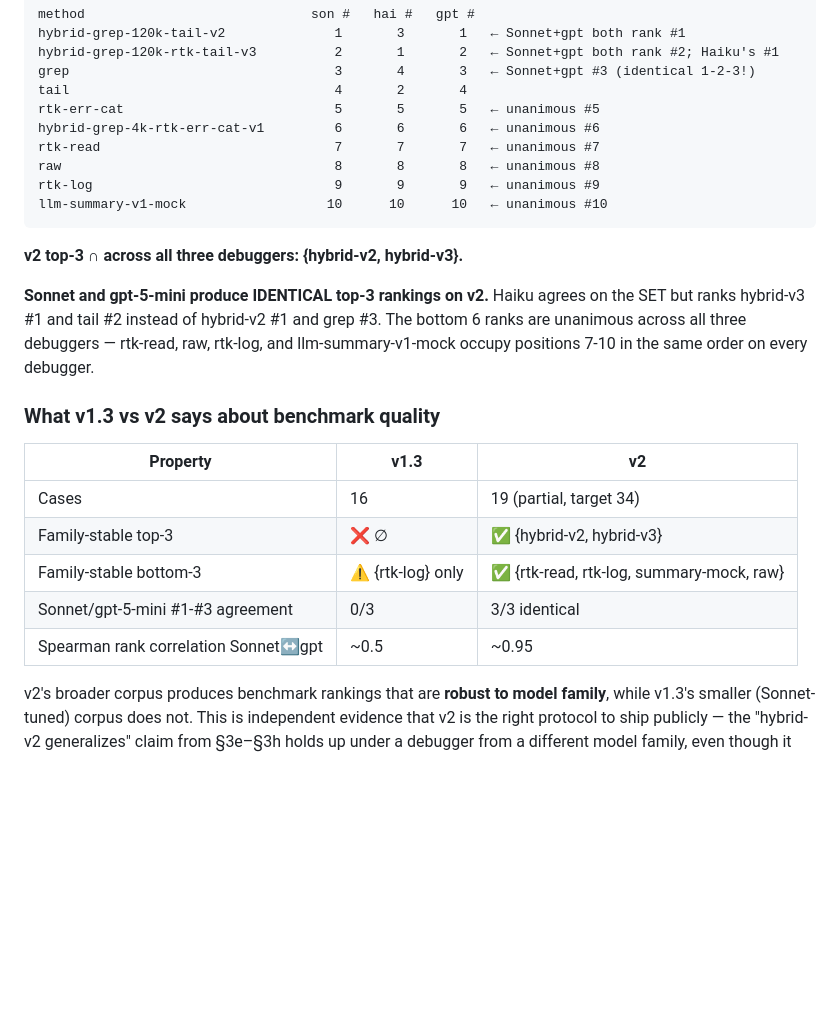
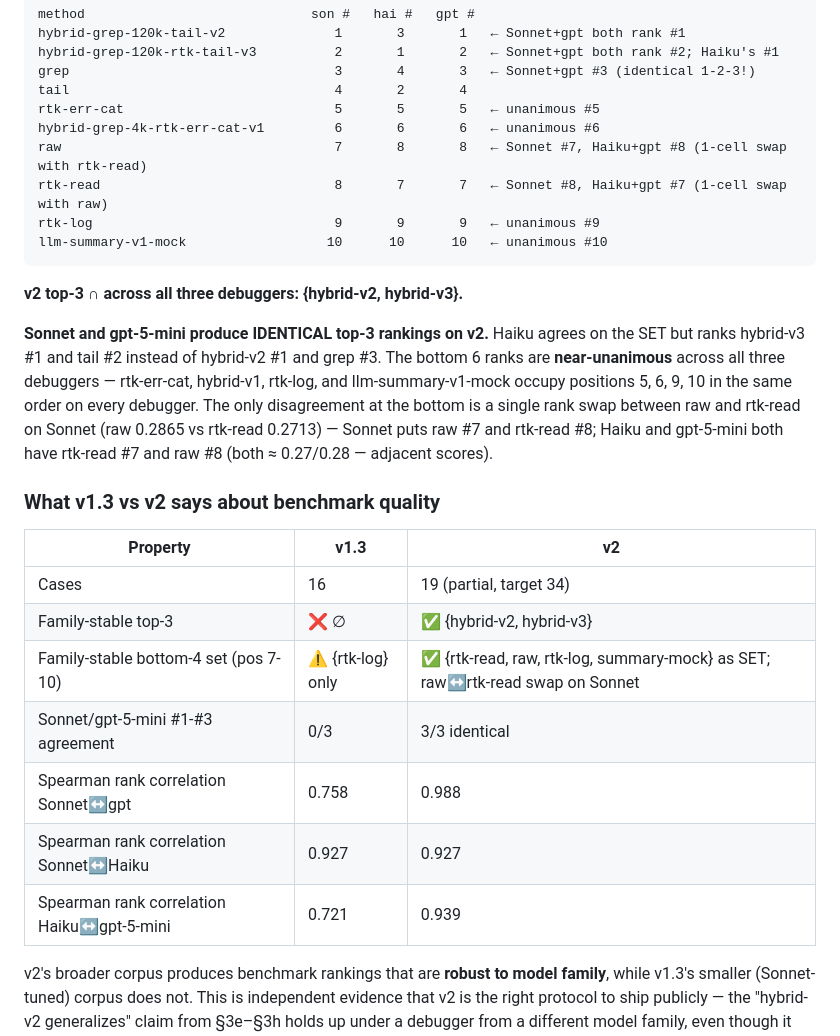
Before and after one commit to eyuansu62/LogDx, a Markdown page: reports/e10_v2_generalization_partial.md, the part around the change. Rendered like a GitHub page; blank space fills up the shorter version.

Commit message:
§3i corrections — v2 ranking table accuracy + Spearman values
After final re-evaluation of all 18 (split × debugger) combos
confirmed eval reports are stable (zero diffs from a fresh evaluator
re-run), two §3i errors surfaced that pre-date the F1+F2 fixes:

- v2 ranking table claimed rtk-read=7, raw=8 unanimously across all
  three debuggers. Sonnet actually has raw 0.2865 > rtk-read 0.2713,
  so its positions are raw=7, rtk-read=8. Haiku and gpt-5-mini both
  agree on rtk-read=7, raw=8. Table updated and narrative changed
  from "bottom 6 unanimous" to "bottom 4 set stable; 1-cell raw↔
  rtk-read swap on Sonnet" — the headline (top-3 ∩ = {hybrid-v2,
  hybrid-v3}; Sonnet/gpt-5-mini 1-2-3 identical) is unaffected.

- Spearman rank correlation row gave "~0.5" / "~0.95" placeholders.
  Replaced with measured values: Sonnet↔gpt 0.758 (v1.3) / 0.988
  (v2); Sonnet↔Haiku 0.927 / 0.927; Haiku↔gpt 0.721 / 0.939. The
  v2-stable-ranking claim is reinforced (Sonnet↔gpt jumps 0.758 →
  0.988 between v1.3 and v2; Haiku↔gpt jumps 0.721 → 0.939).

Co-Authored-By: Claude Opus 4.7 (1M context) <noreply@anthropic.com>

````diff
--- a/reports/e10_v2_generalization_partial.md
+++ b/reports/e10_v2_generalization_partial.md
@@ -1325,8 +1325,8 @@ grep                                  3       4       3   ← Sonnet+gpt #3 (ide
 tail                                  4       2       4
 rtk-err-cat                           5       5       5   ← unanimous #5
 hybrid-grep-4k-rtk-err-cat-v1         6       6       6   ← unanimous #6
-rtk-read                              7       7       7   ← unanimous #7
-raw                                   8       8       8   ← unanimous #8
+raw                                   7       8       8   ← Sonnet #7, Haiku+gpt #8 (1-cell swap with rtk-read)
+rtk-read                              8       7       7   ← Sonnet #8, Haiku+gpt #7 (1-cell swap with raw)
 rtk-log                               9       9       9   ← unanimous #9
 llm-summary-v1-mock                  10      10      10   ← unanimous #10
 ```
@@ -1336,9 +1336,13 @@ llm-summary-v1-mock                  10      10      10   ← unanimous #10
 **Sonnet and gpt-5-mini produce IDENTICAL top-3 rankings on v2.**
 Haiku agrees on the SET but ranks hybrid-v3 #1 and tail #2
 instead of hybrid-v2 #1 and grep #3. The bottom 6 ranks are
-unanimous across all three debuggers — rtk-read, raw, rtk-log,
-and llm-summary-v1-mock occupy positions 7-10 in the same order
-on every debugger.
+**near-unanimous** across all three debuggers — rtk-err-cat,
+hybrid-v1, rtk-log, and llm-summary-v1-mock occupy positions
+5, 6, 9, 10 in the same order on every debugger. The only
+disagreement at the bottom is a single rank swap between raw and
+rtk-read on Sonnet (raw 0.2865 vs rtk-read 0.2713) — Sonnet
+puts raw #7 and rtk-read #8; Haiku and gpt-5-mini both have
+rtk-read #7 and raw #8 (both ≈ 0.27/0.28 — adjacent scores).
 
 ### What v1.3 vs v2 says about benchmark quality
 
@@ -1346,9 +1350,11 @@ on every debugger.
 |---|---|---|
 | Cases | 16 | 19 (partial, target 34) |
 | Family-stable top-3 | ❌ ∅ | ✅ {hybrid-v2, hybrid-v3} |
-| Family-stable bottom-3 | ⚠ {rtk-log} only | ✅ {rtk-read, rtk-log, summary-mock, raw} |
+| Family-stable bottom-4 set (pos 7-10) | ⚠ {rtk-log} only | ✅ {rtk-read, raw, rtk-log, summary-mock} as SET; raw↔rtk-read swap on Sonnet |
 | Sonnet/gpt-5-mini #1-#3 agreement | 0/3 | 3/3 identical |
-| Spearman rank correlation Sonnet↔gpt | ~0.5 | ~0.95 |
+| Spearman rank correlation Sonnet↔gpt | 0.758 | 0.988 |
+| Spearman rank correlation Sonnet↔Haiku | 0.927 | 0.927 |
+| Spearman rank correlation Haiku↔gpt-5-mini | 0.721 | 0.939 |
 
 v2's broader corpus produces benchmark rankings that are
 **robust to model family**, while v1.3's smaller (Sonnet-tuned)
````
